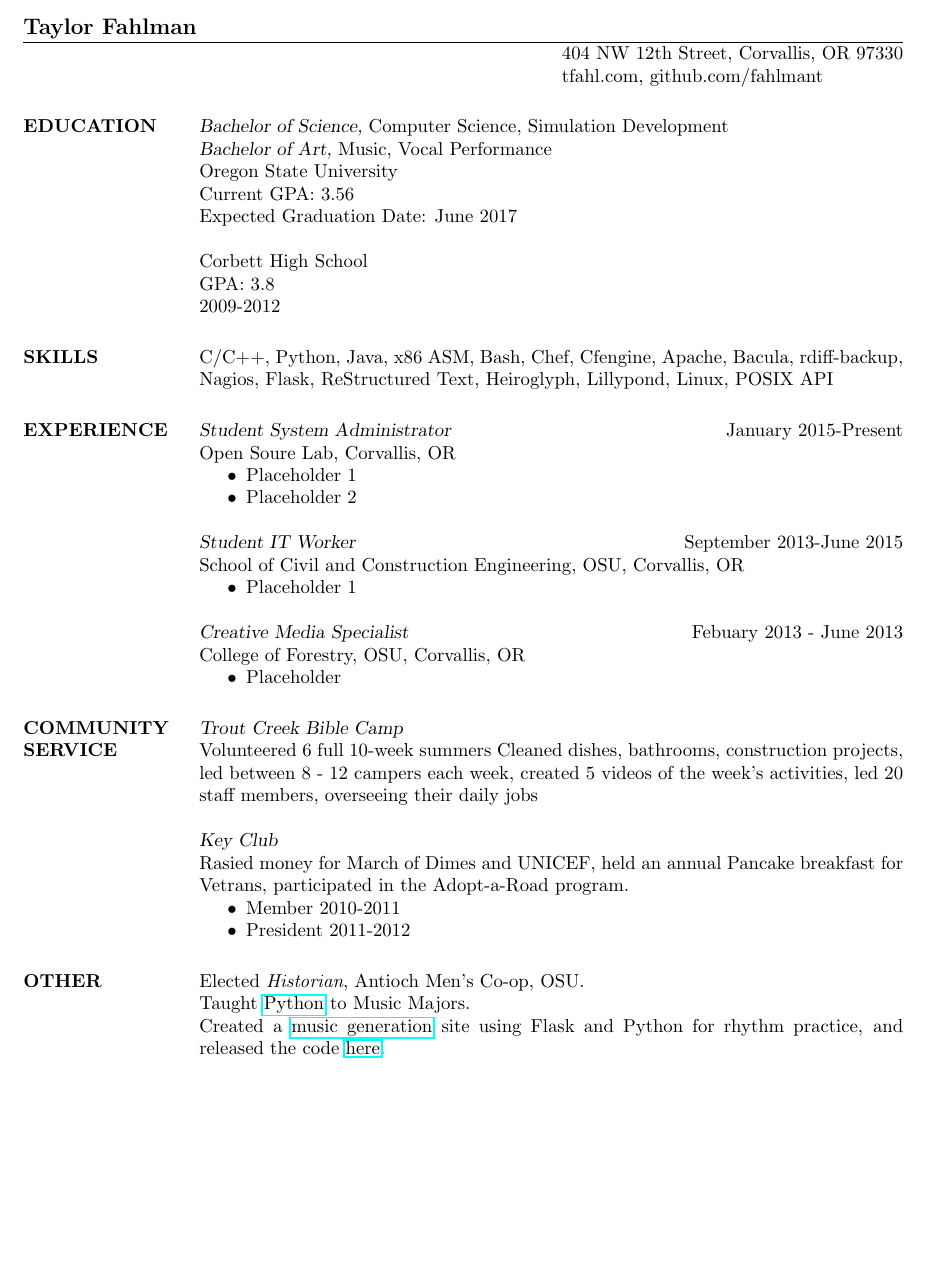
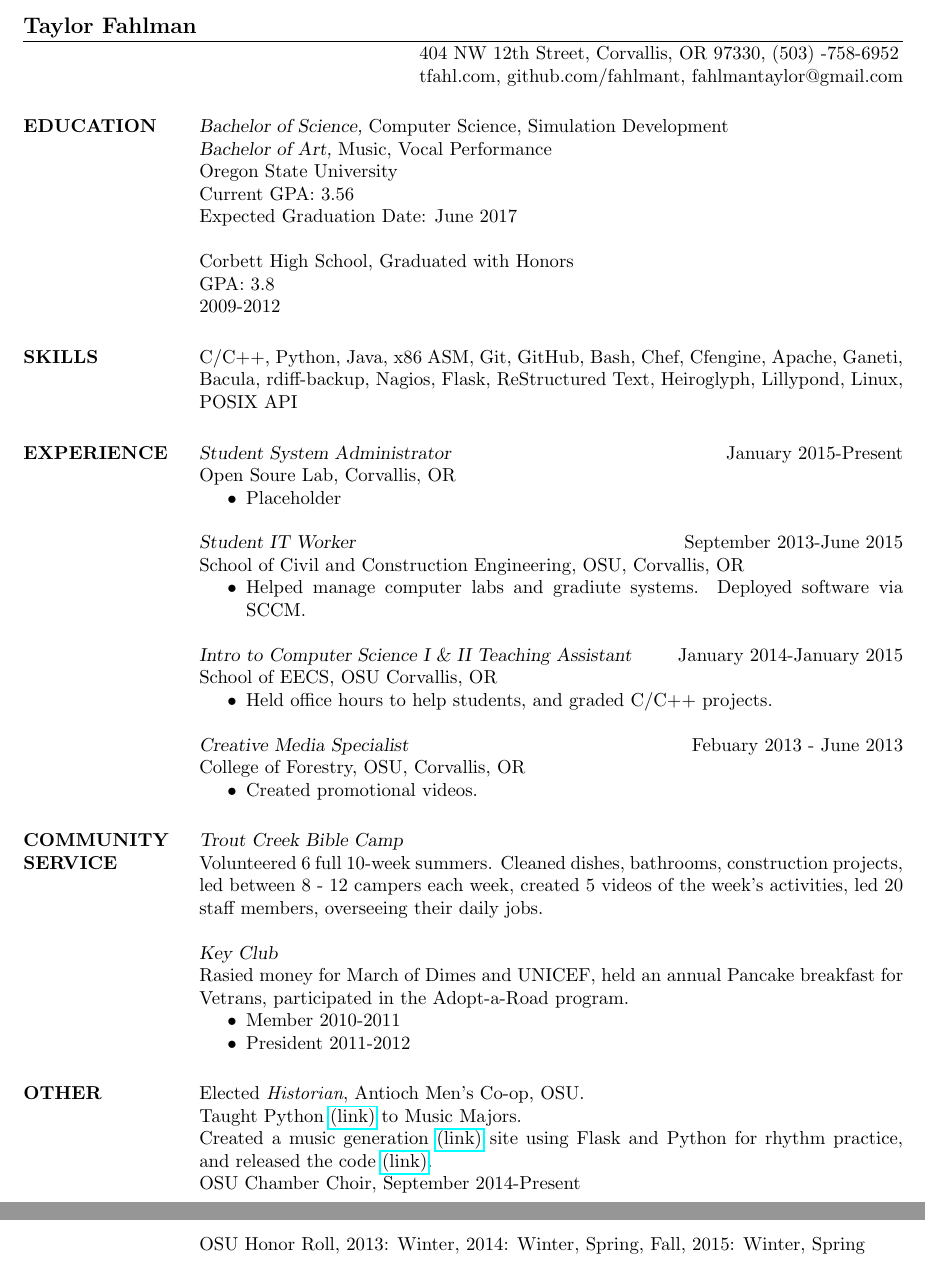
Before and after one commit to fahlmant/resume, a LaTeX CV (resume.tex): part of the page before the commit and two parts of pages 1 and 2 of 2 after it, the two joined at a grey line, cut so that both start at the same text, the shorter picture padded with empty space. Compiled offline with pdfLaTeX.

Commit message:
Updated with honor roll, choir, etc

```diff
--- a/resume.tex
+++ b/resume.tex
@@ -6,8 +6,8 @@
 \begin{document}
 
 \name{Taylor Fahlman}
-\address{404 NW 12th Street, Corvallis, OR 97330}
-\address{tfahl.com, github.com/fahlmant}
+\address{404 NW 12th Street, Corvallis, OR 97330, (503) -758-6952}
+\address{tfahl.com, github.com/fahlmant, fahlmantaylor@gmail.com}
 \begin{resume}
 
 \section{EDUCATION}
@@ -17,12 +17,12 @@
                     Current GPA: 3.56\\
                     Expected Graduation Date: June 2017
 
-                    Corbett High School\\
+                    Corbett High School,
+                    Graduated with Honors\\
                     GPA: 3.8\\
                     2009-2012
 \section{SKILLS}
-                    C/C++, Python, Java, x86 ASM,
-                    Bash, Chef, Cfengine, Apache, Bacula, rdiff-backup,
+                    C/C++, Python, Java, x86 ASM, Git, GitHub, Bash, Chef, Cfengine, Apache, Ganeti, Bacula, rdiff-backup,
                     Nagios, Flask, ReStructured Text, Heiroglyph, Lillypond,
                     Linux, POSIX API
 \section{EXPERIENCE}
@@ -30,31 +30,37 @@
                     Open Soure Lab,
                     Corvallis, OR
                     \begin{itemize}  \itemsep -2pt % reduce space between items
-                       \item Placeholder 1
-                       \item Placeholder 2
+                       \item Placeholder
                     \end{itemize}
 
                     {\sl Student IT Worker} \hfill September 2013-June 2015 \\
                     School of Civil and Construction Engineering, OSU,
                     Corvallis, OR
                     \begin{itemize}  \itemsep -2pt %reduce space between items
-                       \item Placeholder 1
+                       \item Helped manage computer labs and gradiute systems. Deployed software via SCCM.
+                    \end{itemize}
+
+                    {\sl Intro to Computer Science I \& II Teaching Assistant} \hfill January 2014-January 2015\\
+                    School of EECS, OSU
+                    Corvallis, OR
+                    \begin{itemize}  \itemsep -2pt %reduce space between items
+                        \item Held office hours to help students, and graded C/C++ projects.
                     \end{itemize}
 
                     {\sl Creative Media Specialist} \hfill Febuary 2013 - June 2013 \\
                     College of Forestry, OSU,
                     Corvallis, OR
                     \begin{itemize}
-                       \item Placeholder
+                       \item Created promotional videos.
                     \end{itemize}
 
 \section{COMMUNITY \\ SERVICE}
                 {\sl Trout Creek Bible Camp\\}
-                    Volunteered 6 full 10-week summers
+                    Volunteered 6 full 10-week summers.
                     Cleaned dishes, bathrooms, construction projects,
                     led between 8 - 12 campers each week,
                     created 5 videos of the week's activities,
-                    led 20 staff members, overseeing their daily jobs
+                    led 20 staff members, overseeing their daily jobs.
 
                 {\sl Key Club\\}
                     Rasied money for March of Dimes and UNICEF, held an annual Pancake breakfast
@@ -66,10 +72,11 @@
 
 \section{OTHER\\}
             Elected {\it Historian}, Antioch Men's Co-op, OSU. \\
-            Taught \href{https://github.com/fahlmant/LessonsForMusicMajors}{Python} to Music Majors. \\
-            Created a \href{http://music.tfahl.com}{music generation} site using Flask and Python for rhythm practice,
-            and released the code \href{https://github.com/fahlmant/RhythmGenerator}{here}.
-
+            Taught Python \href{https://github.com/fahlmant/LessonsForMusicMajors}{(link)} to Music Majors. \\
+            Created a music generation \href{http://music.tfahl.com}{(link)} site using Flask and Python for rhythm practice,
+            and released the code \href{https://github.com/fahlmant/RhythmGenerator}{(link)}.\\
+            OSU Chamber Choir, September 2014-Present\\
+            OSU Honor Roll, 2013: Winter, 2014: Winter, Spring, Fall, 2015: Winter, Spring\\
 
 \end{resume}
 \end{document}
```
Also changed, not shown: resume.pdf.
